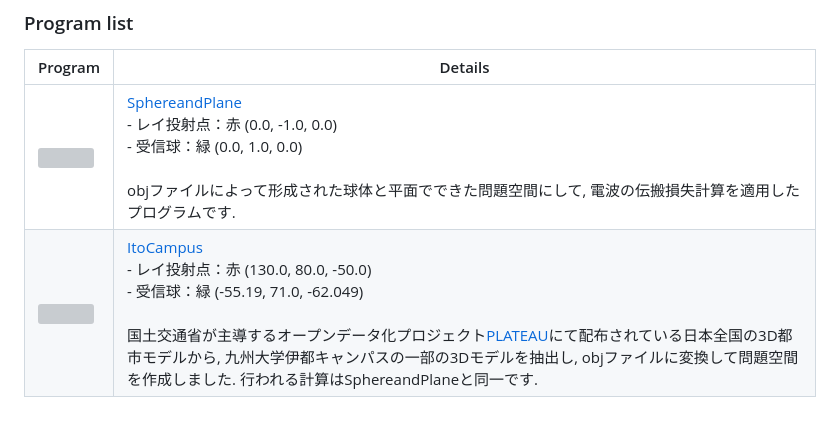
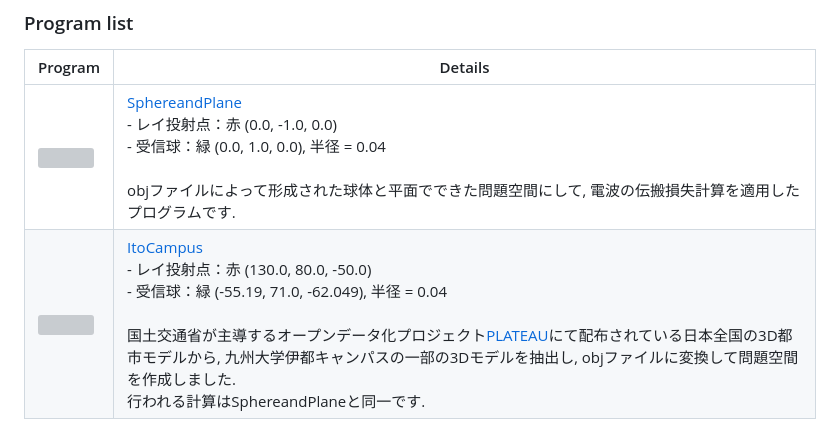
Before and after one commit to junecpct/RTRWPL_vulkan, a Markdown page: README.md, the part around the change. GitHub-like rendering; grey boxes are pictures that could not be loaded.

```diff
--- a/README.md
+++ b/README.md
@@ -74,5 +74,5 @@ Elapsed time: 0.224912 [s]
 ### Program list
 Program | Details
 ---------|--------
-<img src="https://github.com/junecpct/RT_vulkan/blob/main/MAIN/vk_SphereandPlane/images/sphereandplane.jpg" width="800"> | [SphereandPlane](MAIN/vk_SphereandPlane)<br> - レイ投射点：赤 (0.0, -1.0, 0.0)<br> - 受信球：緑 (0.0, 1.0, 0.0)<br><br>objファイルによって形成された球体と平面でできた問題空間にして, 電波の伝搬損失計算を適用したプログラムです.
-<img src="https://github.com/junecpct/RT_vulkan/blob/main/MAIN/vk_ItoCampus/images/itocampus.jpg" width="1000"> | [ItoCampus](MAIN/vk_SphereandPlane)<br> - レイ投射点：赤 (130.0, 80.0, -50.0)<br> - 受信球：緑 (-55.19, 71.0, -62.049)<br><br>国土交通省が主導するオープンデータ化プロジェクト[PLATEAU](https://www.mlit.go.jp/plateau/)にて配布されている日本全国の3D都市モデルから, 九州大学伊都キャンパスの一部の3Dモデルを抽出し, objファイルに変換して問題空間を作成しました. 行われる計算はSphereandPlaneと同一です.
+<img src="https://github.com/junecpct/RT_vulkan/blob/main/MAIN/vk_SphereandPlane/images/sphereandplane.jpg" width="800"> | [SphereandPlane](MAIN/vk_SphereandPlane)<br> - レイ投射点：赤 (0.0, -1.0, 0.0)<br> - 受信球：緑 (0.0, 1.0, 0.0), 半径 = 0.04 <br><br>objファイルによって形成された球体と平面でできた問題空間にして, 電波の伝搬損失計算を適用したプログラムです.
+<img src="https://github.com/junecpct/RT_vulkan/blob/main/MAIN/vk_ItoCampus/images/itocampus.jpg" width="1000"> | [ItoCampus](MAIN/vk_SphereandPlane)<br> - レイ投射点：赤 (130.0, 80.0, -50.0)<br> - 受信球：緑 (-55.19, 71.0, -62.049), 半径 = 0.04<br><br>国土交通省が主導するオープンデータ化プロジェクト[PLATEAU](https://www.mlit.go.jp/plateau/)にて配布されている日本全国の3D都市モデルから, 九州大学伊都キャンパスの一部の3Dモデルを抽出し, objファイルに変換して問題空間を作成しました. <br>行われる計算はSphereandPlaneと同一です.
```
